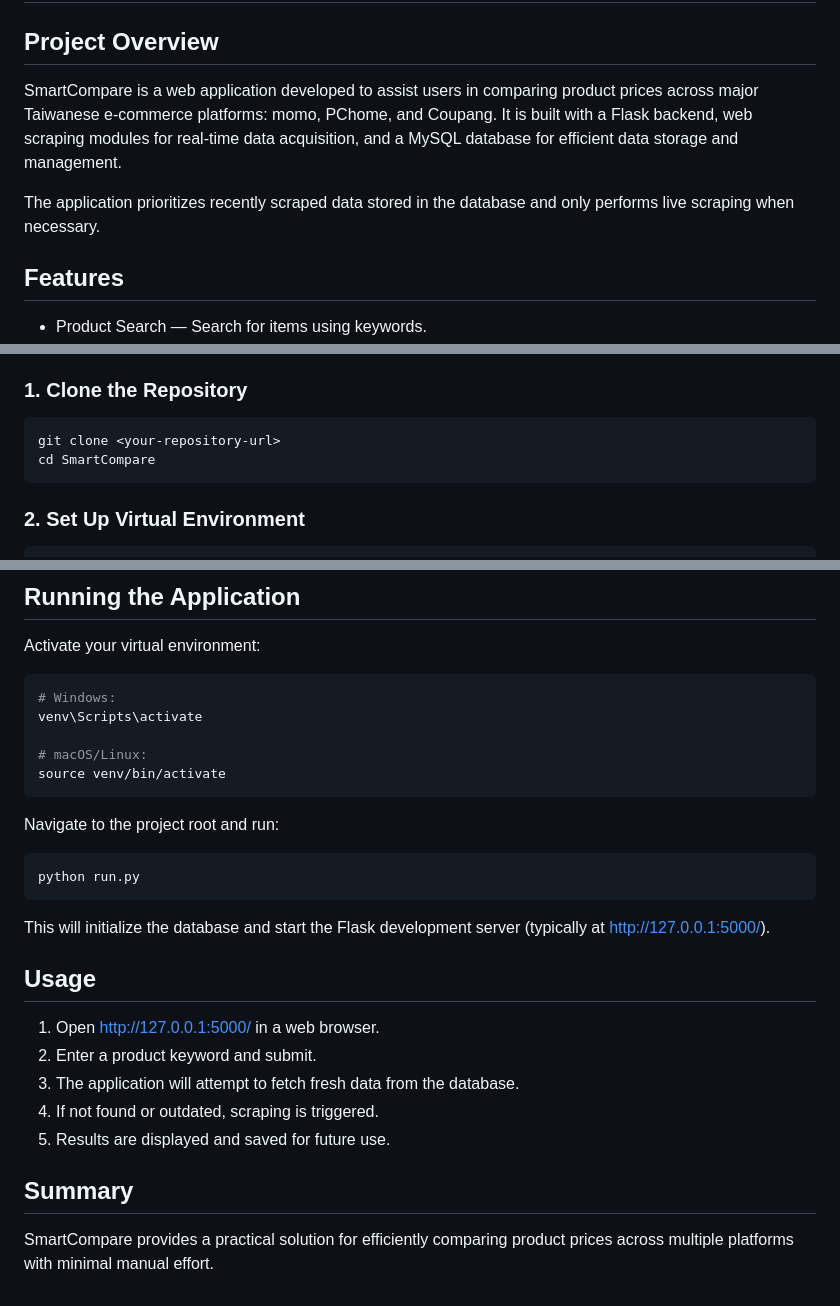
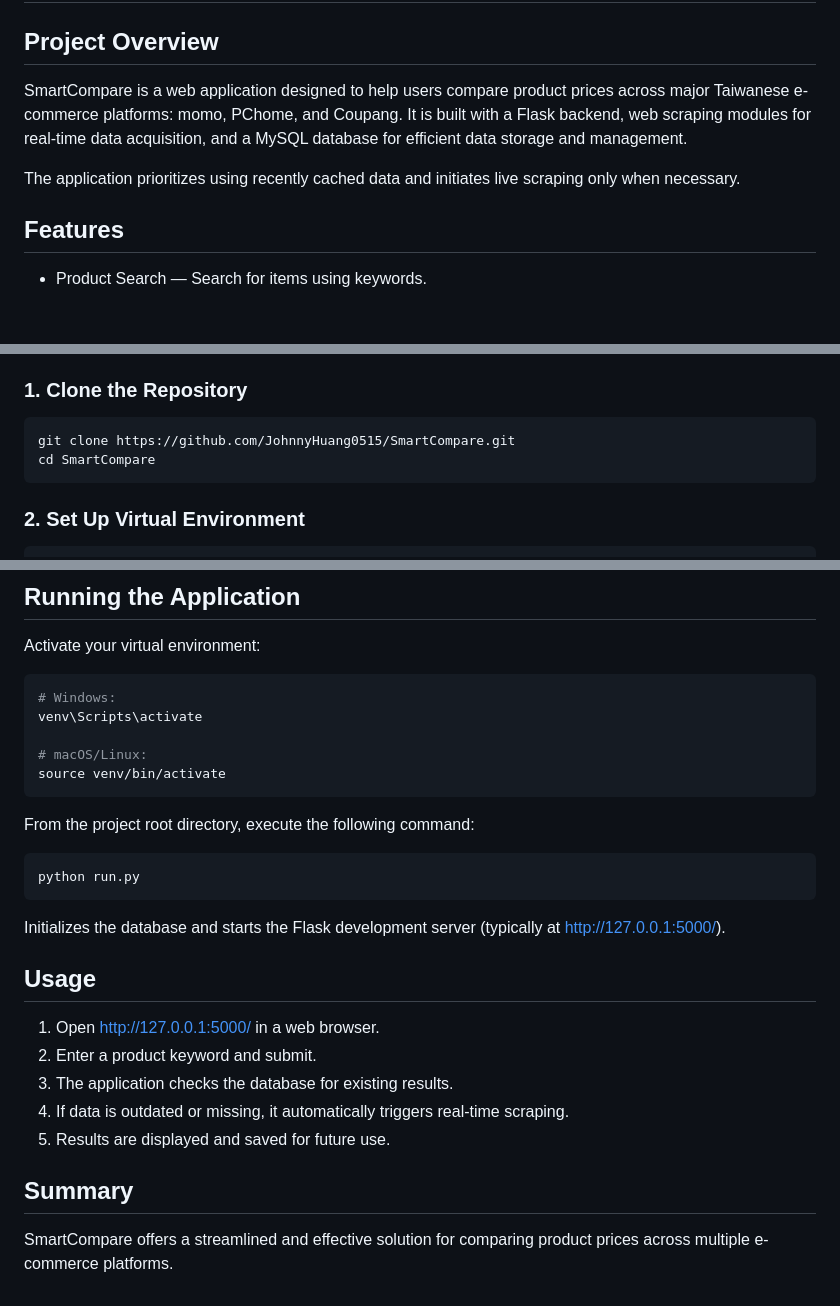
Before and after one commit to JohnnyHuang0515/SmartCompare, a Markdown page: README.md, 3 parts joined by grey strips. Rendered like a GitHub page; blank space fills up the shorter version.

````diff
--- a/README.md
+++ b/README.md
@@ -2,10 +2,10 @@
 
 ## Project Overview
 
-SmartCompare is a web application developed to assist users in comparing product prices across major Taiwanese e-commerce platforms: momo, PChome, and Coupang.
+SmartCompare is a web application designed to help users compare product prices across major Taiwanese e-commerce platforms: momo, PChome, and Coupang.
 It is built with a Flask backend, web scraping modules for real-time data acquisition, and a MySQL database for efficient data storage and management.
 
-The application prioritizes recently scraped data stored in the database and only performs live scraping when necessary.
+The application prioritizes using recently cached data and initiates live scraping only when necessary.
 
 ## Features
 
@@ -65,7 +62,7 @@ Ensure the following are installed:
 ### 1. Clone the Repository
 
 ```bash
-git clone <your-repository-url>
+git clone https://github.com/JohnnyHuang0515/SmartCompare.git
 cd SmartCompare
 ```
 
@@ -137,22 +134,22 @@ venv\Scripts\activate
 source venv/bin/activate
 ```
 
-Navigate to the project root and run:
+From the project root directory, execute the following command:
 
 ```bash
 python run.py
 ```
 
-This will initialize the database and start the Flask development server (typically at [http://127.0.0.1:5000/](http://127.0.0.1:5000/)).
+Initializes the database and starts the Flask development server (typically at [http://127.0.0.1:5000/](http://127.0.0.1:5000/)).
 
 ## Usage
 
 1. Open [http://127.0.0.1:5000/](http://127.0.0.1:5000/) in a web browser.
 2. Enter a product keyword and submit.
-3. The application will attempt to fetch fresh data from the database.
-4. If not found or outdated, scraping is triggered.
+3. The application checks the database for existing results.
+4. If data is outdated or missing, it automatically triggers real-time scraping.
 5. Results are displayed and saved for future use.
 
 ## Summary
 
-SmartCompare provides a practical solution for efficiently comparing product prices across multiple platforms with minimal manual effort.
+SmartCompare offers a streamlined and effective solution for comparing product prices across multiple e-commerce platforms.
````
Also changed, not shown: other parts of README.md (+2 -5 lines).
